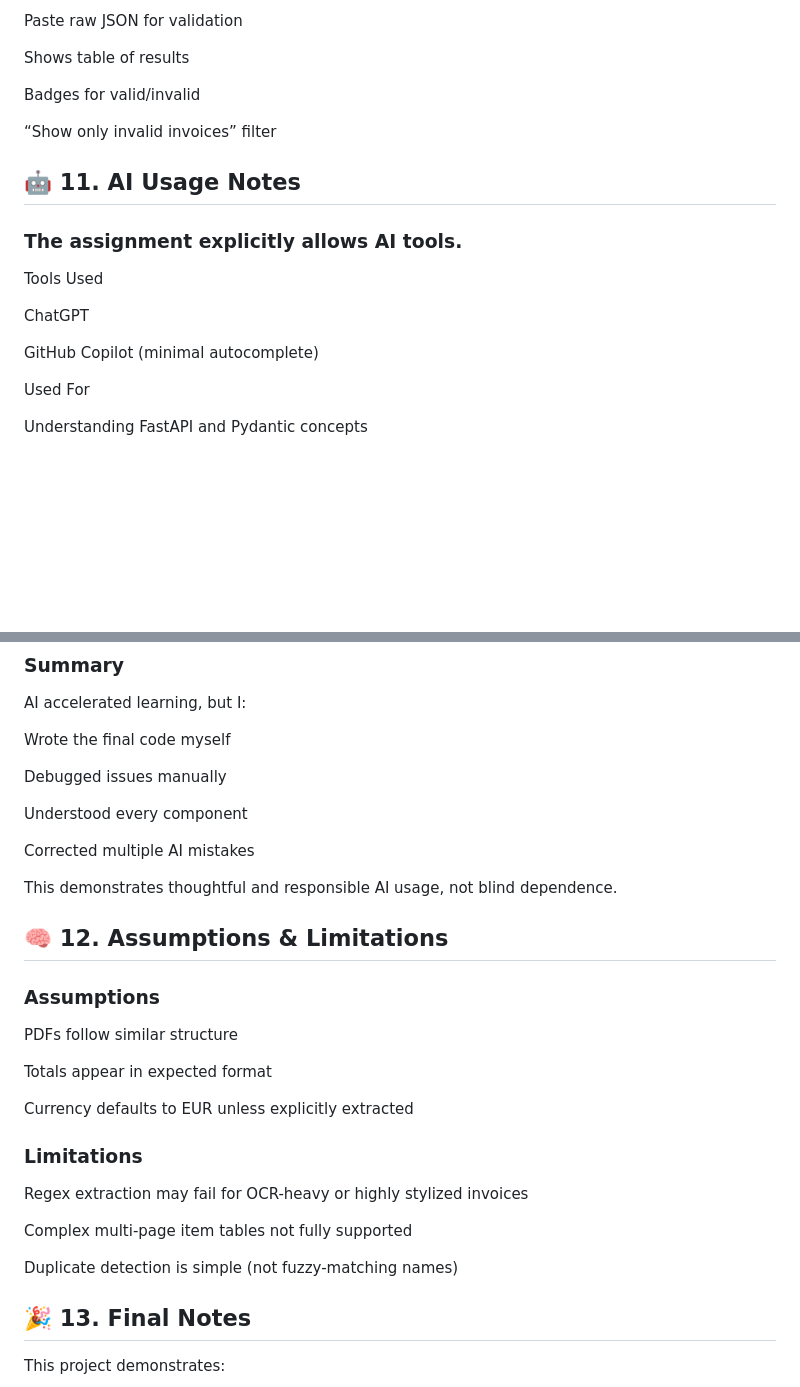
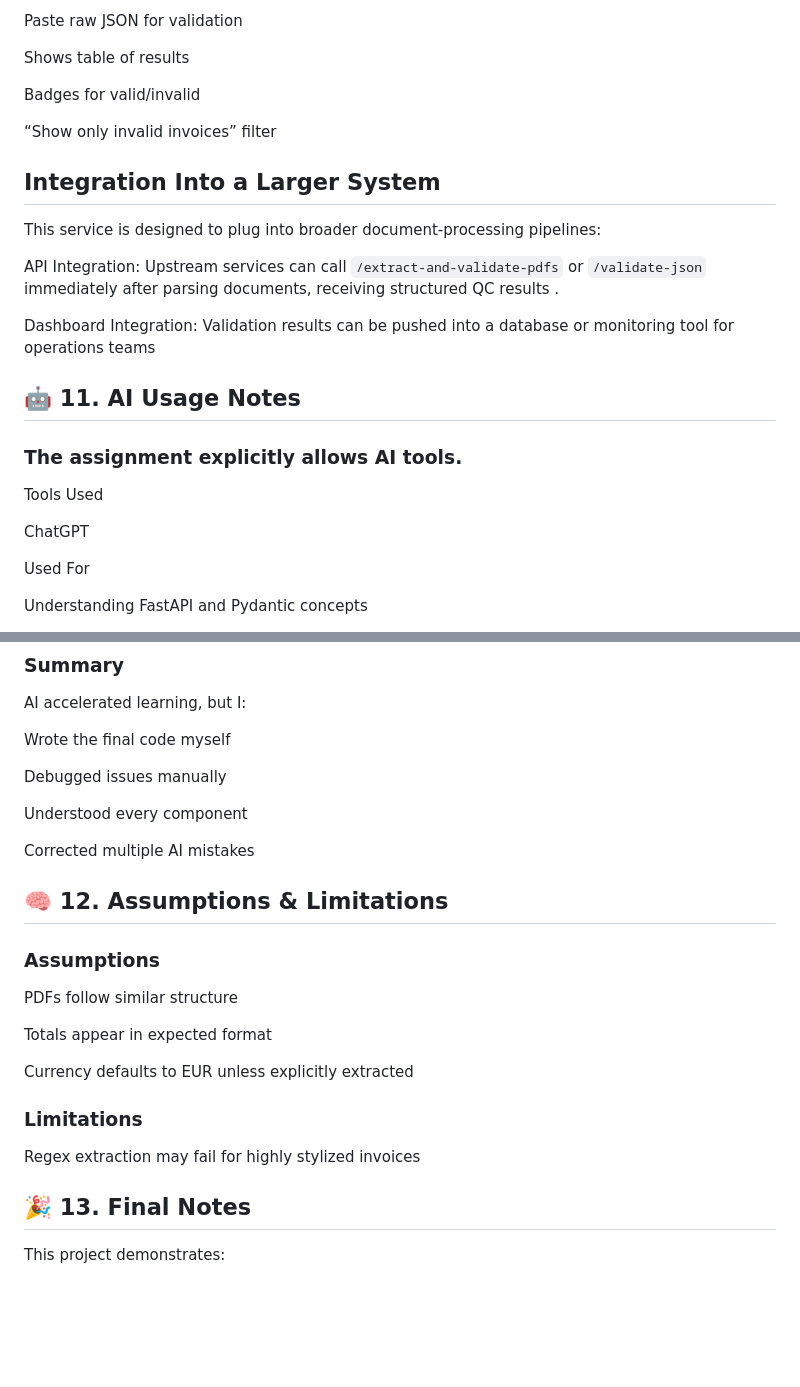
Before and after one commit to AnkurMaurya421/invoice-qc-service-ankurmaurya, a Markdown page: README.md, 2 parts joined by grey strips. Drawn GitHub-style; blank space fills up the shorter version.

```diff
--- a/README.md
+++ b/README.md
@@ -186,6 +244,14 @@ Badges for valid/invalid
 
 “Show only invalid invoices” filter
 
+## Integration Into a Larger System
+
+This service is designed to plug into broader document-processing pipelines:
+
+API Integration: Upstream services can call `/extract-and-validate-pdfs` or `/validate-json` immediately after parsing documents, receiving structured QC results .
+
+Dashboard Integration: Validation results can be pushed into a database or monitoring tool for operations teams
+
 ## 🤖 11. AI Usage Notes
 
 ### The assignment explicitly allows AI tools.
@@ -193,8 +259,6 @@ Badges for valid/invalid
 Tools Used
 
 ChatGPT
-
-GitHub Copilot (minimal autocomplete)
 
 Used For
 
@@ -234,7 +298,7 @@ Understood every component
 
 Corrected multiple AI mistakes
 
-This demonstrates thoughtful and responsible AI usage, not blind dependence.
+
 
 ## 🧠 12. Assumptions & Limitations
 ### Assumptions
@@ -247,11 +311,8 @@ Currency defaults to EUR unless explicitly extracted
 
 ### Limitations
 
-Regex extraction may fail for OCR-heavy or highly stylized invoices
+Regex extraction may fail for highly stylized invoices
 
-Complex multi-page item tables not fully supported
-
-Duplicate detection is simple (not fuzzy-matching names)
 
 ## 🎉 13. Final Notes
 
```
Also changed, not shown: other parts of README.md (+58 -0 lines).
